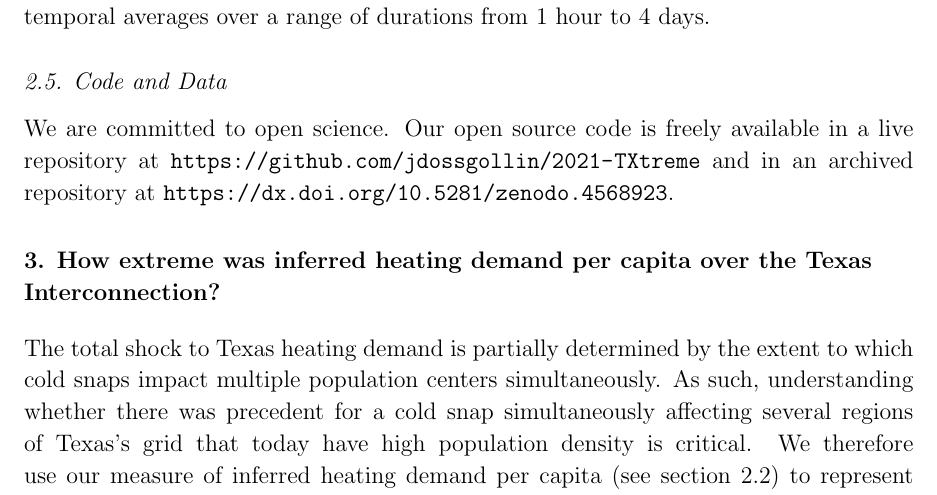
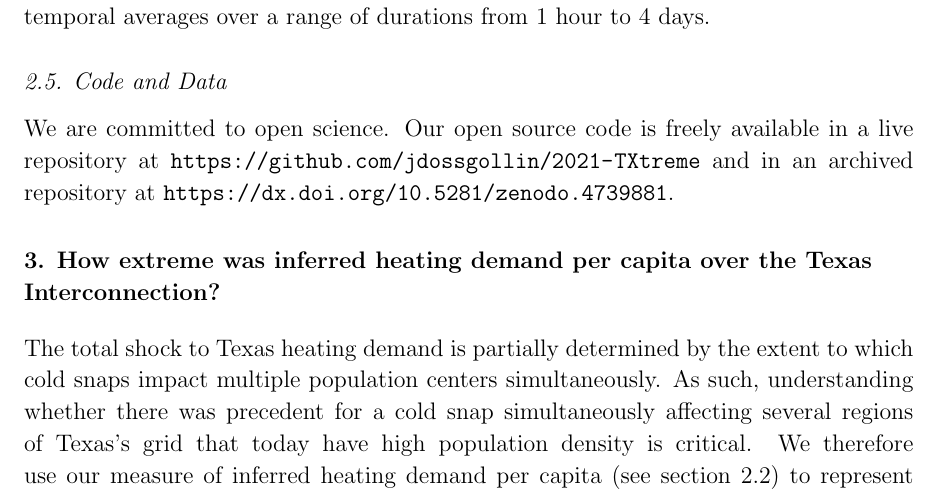
Before and after one commit to jdossgollin/2021-TXtreme, a LaTeX paper (doc/submission_02.tex): part of page 6 of 22, cut so that both start at the same text. Compiled offline with pdfLaTeX.

Commit message:
after creating new release, update link to zenodo DOI in paper

```diff
--- a/doc/submission_02.tex
+++ b/doc/submission_02.tex
@@ -139,7 +139,7 @@ We calculate demand for heating by taking temporal averages over a range of dura
 \subsection{Code and Data}
 
 We are committed to open science.
-Our open source code is freely available in a live repository at \url{https://github.com/jdossgollin/2021-TXtreme} and in an archived repository at \url{https://dx.doi.org/10.5281/zenodo.4568923}.
+Our open source code is freely available in a live repository at \url{https://github.com/jdossgollin/2021-TXtreme} and in an archived repository at \url{https://dx.doi.org/10.5281/zenodo.4739881}.
 
 \section{How extreme was inferred heating demand per capita over the Texas Interconnection?}\label{sec:res-agg}
 
```
